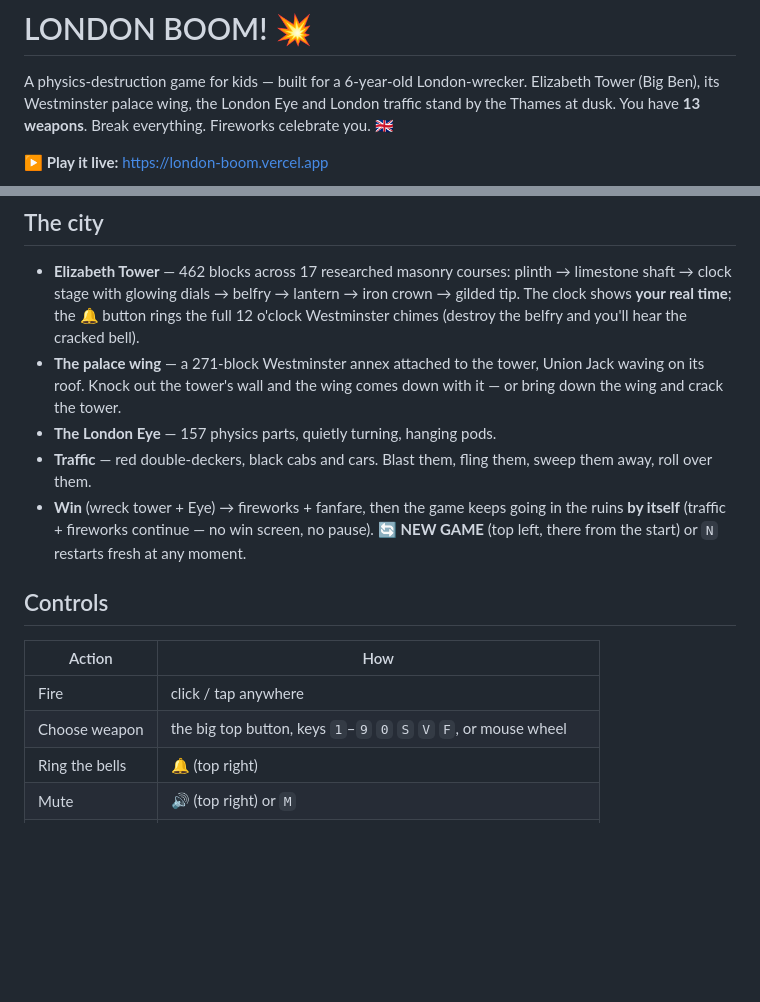
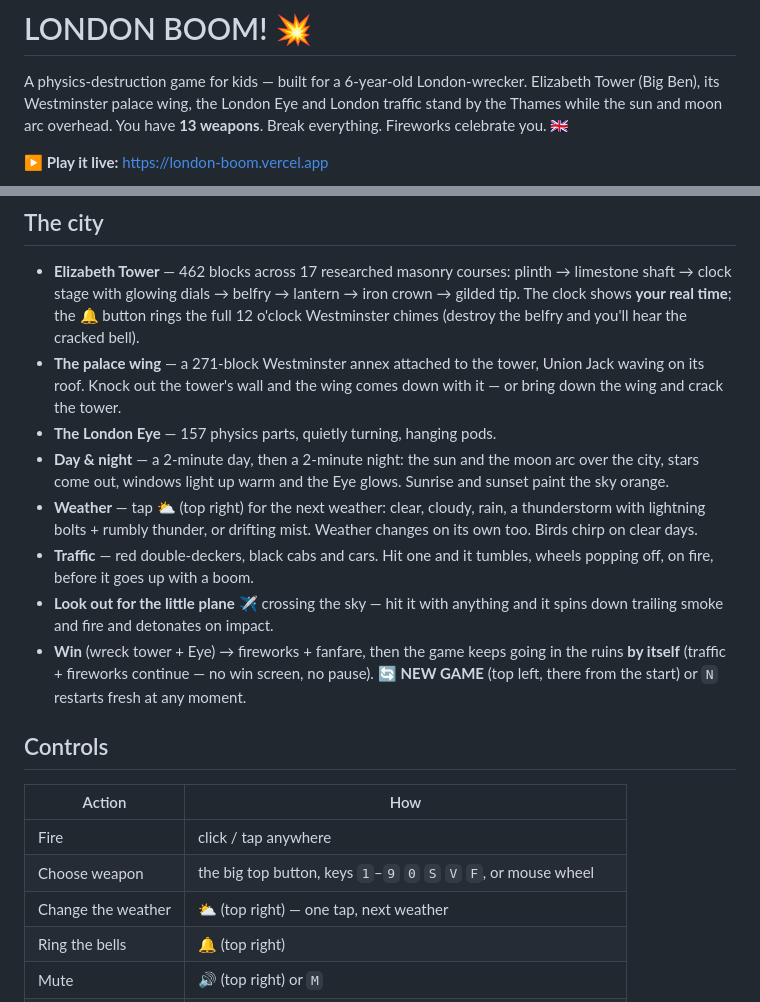
Before and after one commit to garadice/london-boom, a Markdown page: README.md, 2 parts joined by grey strips. GitHub-like rendering; blank space fills up the shorter version.

Commit message:
docs: v4 — README day/night+weather+plane+crash juice bullets, weather control; DEV.md v4 systems/layout/hooks/perf notes

```diff
--- a/README.md
+++ b/README.md
@@ -2,8 +2,8 @@
 
 A physics-destruction game for kids — built for a 6-year-old London-wrecker.
 Elizabeth Tower (Big Ben), its Westminster palace wing, the London Eye and
-London traffic stand by the Thames at dusk. You have **13 weapons**.
-Break everything. Fireworks celebrate you. 🇬🇧
+London traffic stand by the Thames while the sun and moon arc overhead. You
+have **13 weapons**. Break everything. Fireworks celebrate you. 🇬🇧
 
 **▶ Play it live:** https://london-boom.vercel.app
 
@@ -43,8 +43,17 @@ while you choose. No reading needed: big emoji, big buttons, instant action.
   tower, Union Jack waving on its roof. Knock out the tower's wall and the
   wing comes down with it — or bring down the wing and crack the tower.
 - **The London Eye** — 157 physics parts, quietly turning, hanging pods.
-- **Traffic** — red double-deckers, black cabs and cars. Blast them, fling
-  them, sweep them away, roll over them.
+- **Day & night** — a 2-minute day, then a 2-minute night: the sun and the
+  moon arc over the city, stars come out, windows light up warm and the
+  Eye glows. Sunrise and sunset paint the sky orange.
+- **Weather** — tap ⛅ (top right) for the next weather: clear, cloudy,
+  rain, a thunderstorm with lightning bolts + rumbly thunder, or drifting
+  mist. Weather changes on its own too. Birds chirp on clear days.
+- **Traffic** — red double-deckers, black cabs and cars. Hit one and it
+  tumbles, wheels popping off, on fire, before it goes up with a boom.
+- **Look out for the little plane** ✈️ crossing the sky — hit it with
+  anything and it spins down trailing smoke and fire and detonates on
+  impact.
 - **Win** (wreck tower + Eye) → fireworks + fanfare, then the game keeps
   going in the ruins **by itself** (traffic + fireworks continue — no win
   screen, no pause). 🔄 **NEW GAME** (top left, there from the start) or `N`
@@ -56,6 +65,7 @@ while you choose. No reading needed: big emoji, big buttons, instant action.
 | --- | --- |
 | Fire | click / tap anywhere |
 | Choose weapon | the big top button, keys `1`–`9` `0` `S` `V` `F`, or mouse wheel |
+| Change the weather | ⛅ (top right) — one tap, next weather |
 | Ring the bells | 🔔 (top right) |
 | Mute | 🔊 (top right) or `M` |
 | New game | 🔄 button (top left) or `N` — works any time after pressing PLAY |
```
Also changed, not shown: docs/DEV.md (+64 -4 lines).
